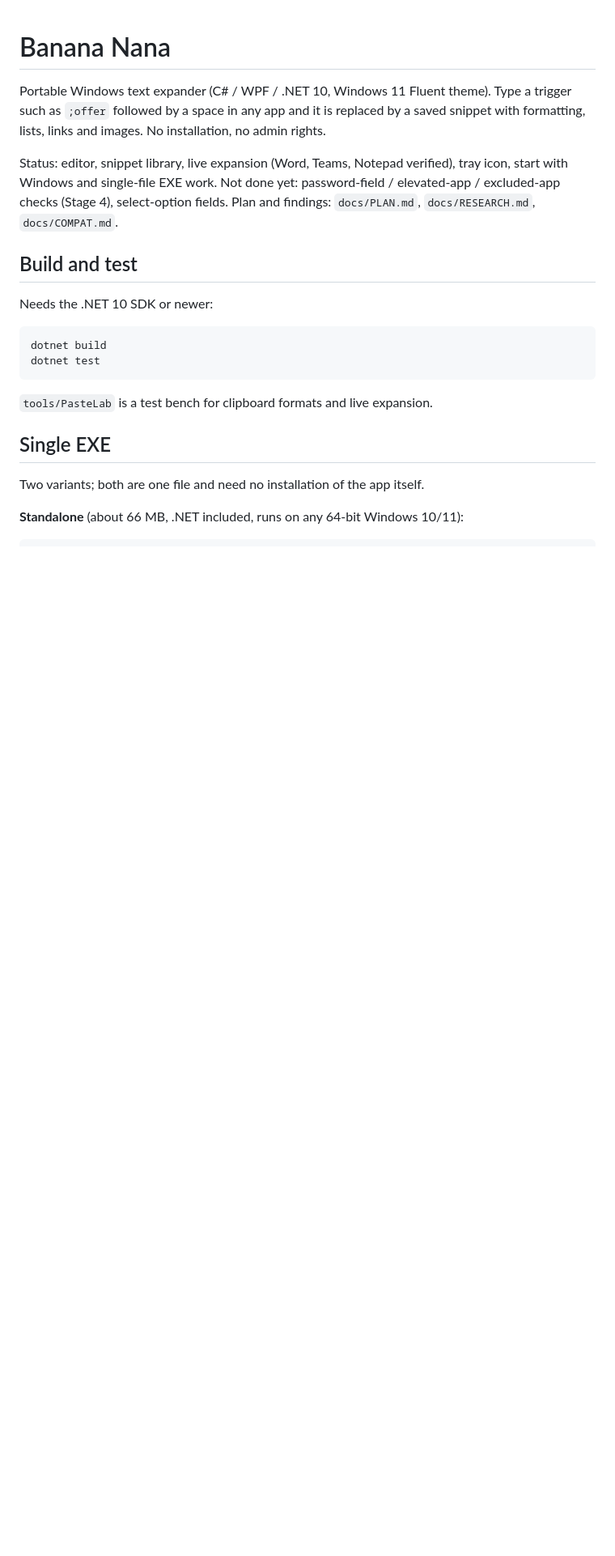
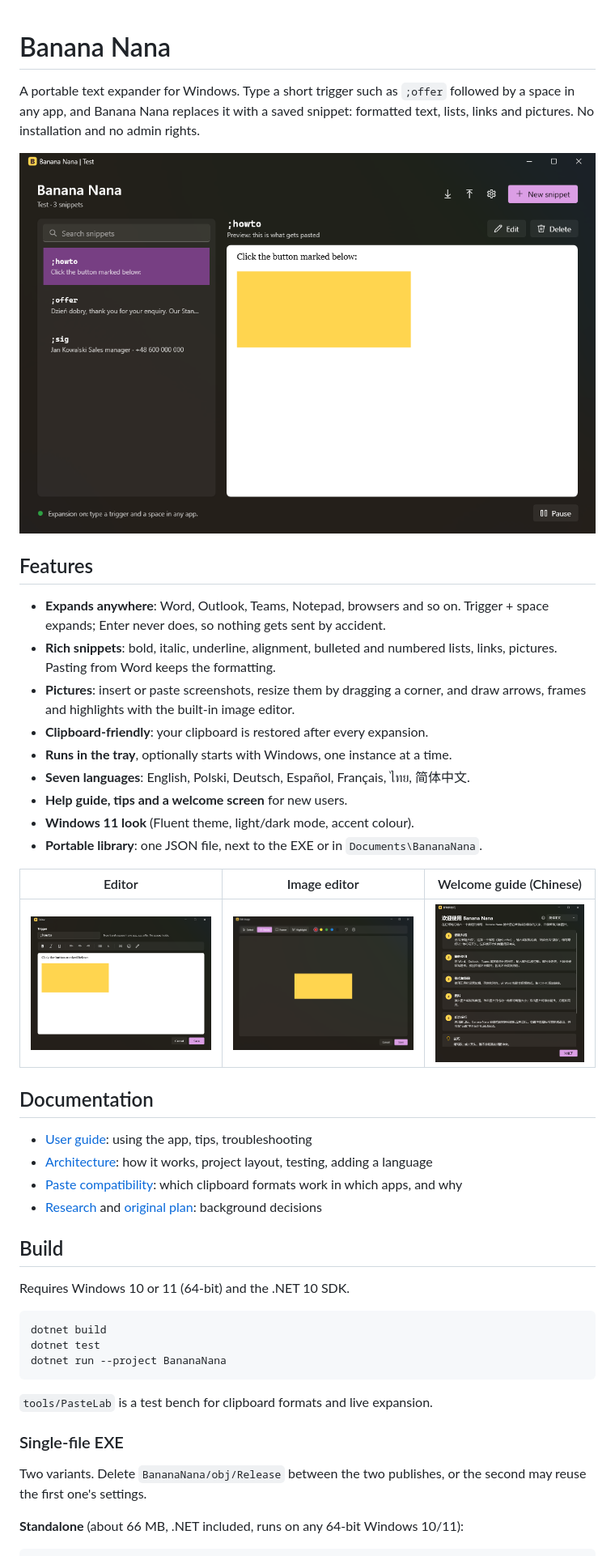
Before and after one commit to bakkolo/BananaNana, a Markdown page: README.md, the part around one of its changes. Shown at 81% size. Drawn GitHub-style; pictures changed too: docs/images/editor.png (added), docs/images/image-editor.png (added), docs/images/main-window.png (added); blank space fills up the shorter version.

````diff
--- a/README.md
+++ b/README.md
@@ -1,24 +1,52 @@
 # Banana Nana
 
-Portable Windows text expander (C# / WPF / .NET 10, Windows 11 Fluent theme). Type a trigger such as `;offer` followed by a space in any app
-and it is replaced by a saved snippet with formatting, lists, links and images. No installation, no admin rights.
+A portable text expander for Windows. Type a short trigger such as `;offer` followed by a space in any
+app, and Banana Nana replaces it with a saved snippet: formatted text, lists, links and pictures.
+No installation and no admin rights.
 
-Status: editor, snippet library, live expansion (Word, Teams, Notepad verified), tray icon, start with Windows and single-file EXE work.
-Not done yet: password-field / elevated-app / excluded-app checks (Stage 4), select-option fields.
-Plan and findings: `docs/PLAN.md`, `docs/RESEARCH.md`, `docs/COMPAT.md`.
+![Main window](docs/images/main-window.png)
 
-## Build and test
-Needs the .NET 10 SDK or newer:
+## Features
+
+- **Expands anywhere**: Word, Outlook, Teams, Notepad, browsers and so on. Trigger + space expands;
+  Enter never does, so nothing gets sent by accident.
+- **Rich snippets**: bold, italic, underline, alignment, bulleted and numbered lists, links, pictures.
+  Pasting from Word keeps the formatting.
+- **Pictures**: insert or paste screenshots, resize them by dragging a corner, and draw arrows,
+  frames and highlights with the built-in image editor.
+- **Clipboard-friendly**: your clipboard is restored after every expansion.
+- **Runs in the tray**, optionally starts with Windows, one instance at a time.
+- **Seven languages**: English, Polski, Deutsch, Español, Français, ไทย, 简体中文.
+- **Help guide, tips and a welcome screen** for new users.
+- **Windows 11 look** (Fluent theme, light/dark mode, accent colour).
+- **Portable library**: one JSON file, next to the EXE or in `Documents\BananaNana`.
+
+| Editor | Image editor | Welcome guide (Chinese) |
+|---|---|---|
+| ![Editor](docs/images/editor.png) | ![Image editor](docs/images/image-editor.png) | ![Welcome](docs/images/welcome-chinese.png) |
+
+## Documentation
+
+- [User guide](docs/USER_GUIDE.md): using the app, tips, troubleshooting
+- [Architecture](docs/ARCHITECTURE.md): how it works, project layout, testing, adding a language
+- [Paste compatibility](docs/COMPAT.md): which clipboard formats work in which apps, and why
+- [Research](docs/RESEARCH.md) and [original plan](docs/PLAN.md): background decisions
+
+## Build
+
+Requires Windows 10 or 11 (64-bit) and the .NET 10 SDK.
 
 ```
 dotnet build
 dotnet test
+dotnet run --project BananaNana
 ```
 
 `tools/PasteLab` is a test bench for clipboard formats and live expansion.
 
-## Single EXE
-Two variants; both are one file and need no installation of the app itself.
+### Single-file EXE
+
+Two variants. Delete `BananaNana/obj/Release` between the two publishes, or the second may reuse the first one's settings.
 
 **Standalone** (about 66 MB, .NET included, runs on any 64-bit Windows 10/11):
 ```
````
Also changed, not shown: other parts of README.md (+13 -4 lines), AGENTS.md (+4 -0 lines), docs/ARCHITECTURE.md (added, +141 -0 lines), docs/PLAN.md (+4 -0 lines), docs/USER_GUIDE.md (added, +97 -0 lines), docs/images/main-window-polish.png (added), docs/images/settings.png (added), 1 other file.
